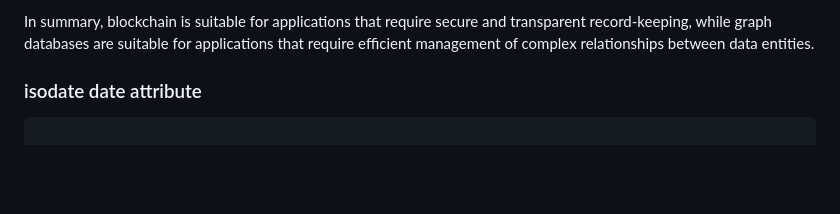
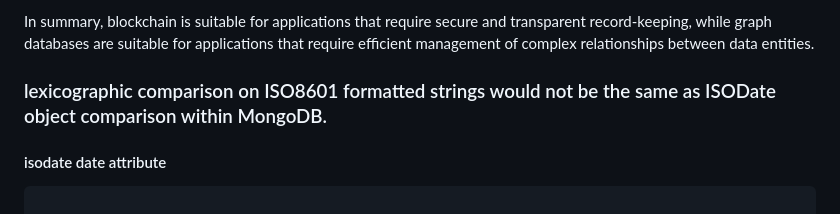
Before and after one commit to SUNIL-KUMAR-L/sunil-notes, a Markdown page: mongodb-date.md, the part around one of its changes. GitHub-like rendering; blank space fills up the shorter version.

Commit message:
string date value compare versus isodate value

````diff
--- a/mongodb-date.md
+++ b/mongodb-date.md
@@ -345,7 +345,10 @@ On the other hand, graph databases are designed to store and manage complex rela
 In summary, blockchain is suitable for applications that require secure and transparent record-keeping, while graph databases are suitable for applications that require efficient management of complex relationships between data entities.
 
 
-### isodate date attribute
+###  lexicographic comparison on ISO8601 formatted strings would not be the same as ISODate object comparison within MongoDB.
+
+#### isodate date attribute
+
 ```
 
 admin> db.person.insertOne({ "name": "Jill", "age": 31, "my_date": ISODate("2021-07-01T00:00:00.000Z") });
````
Also changed, not shown: other parts of mongodb-date.md (+104 -0 lines).
